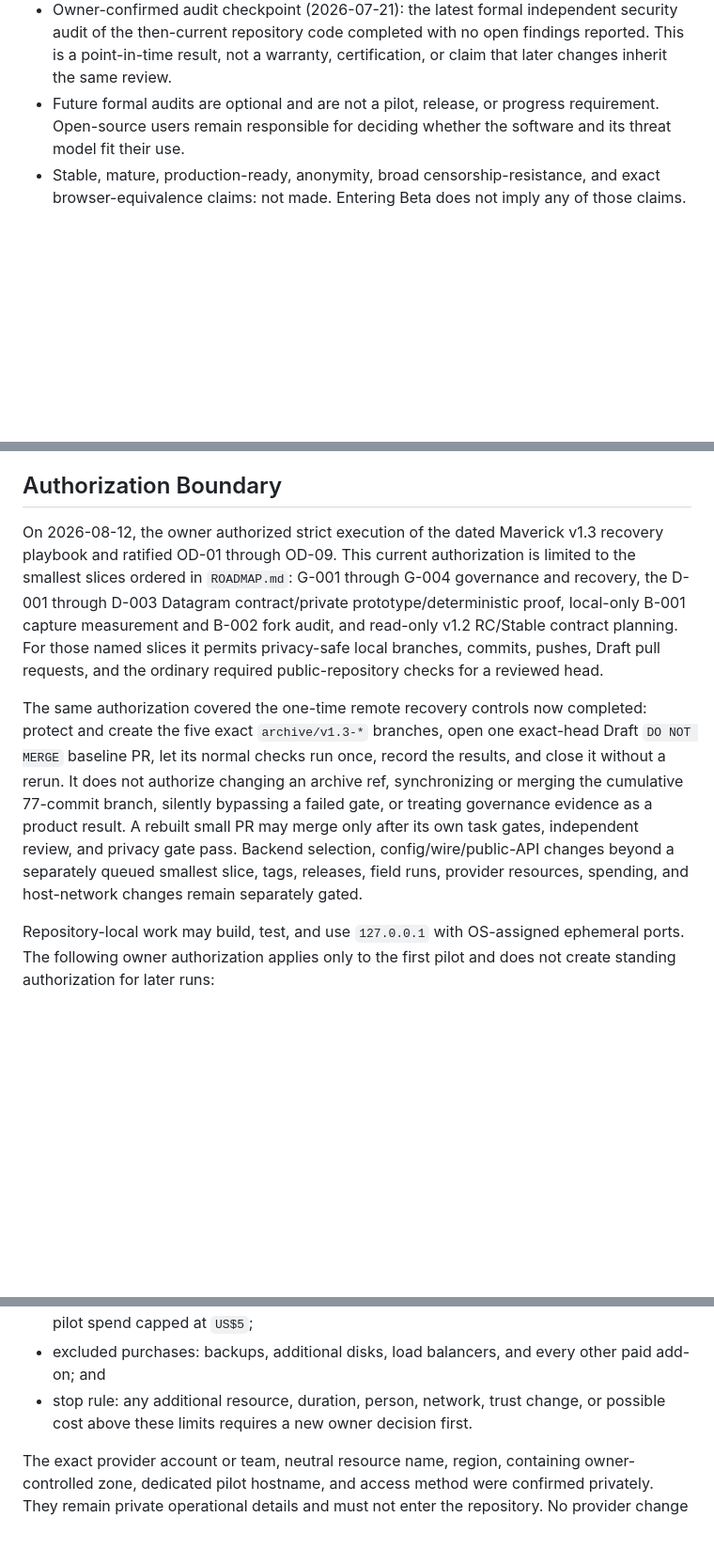
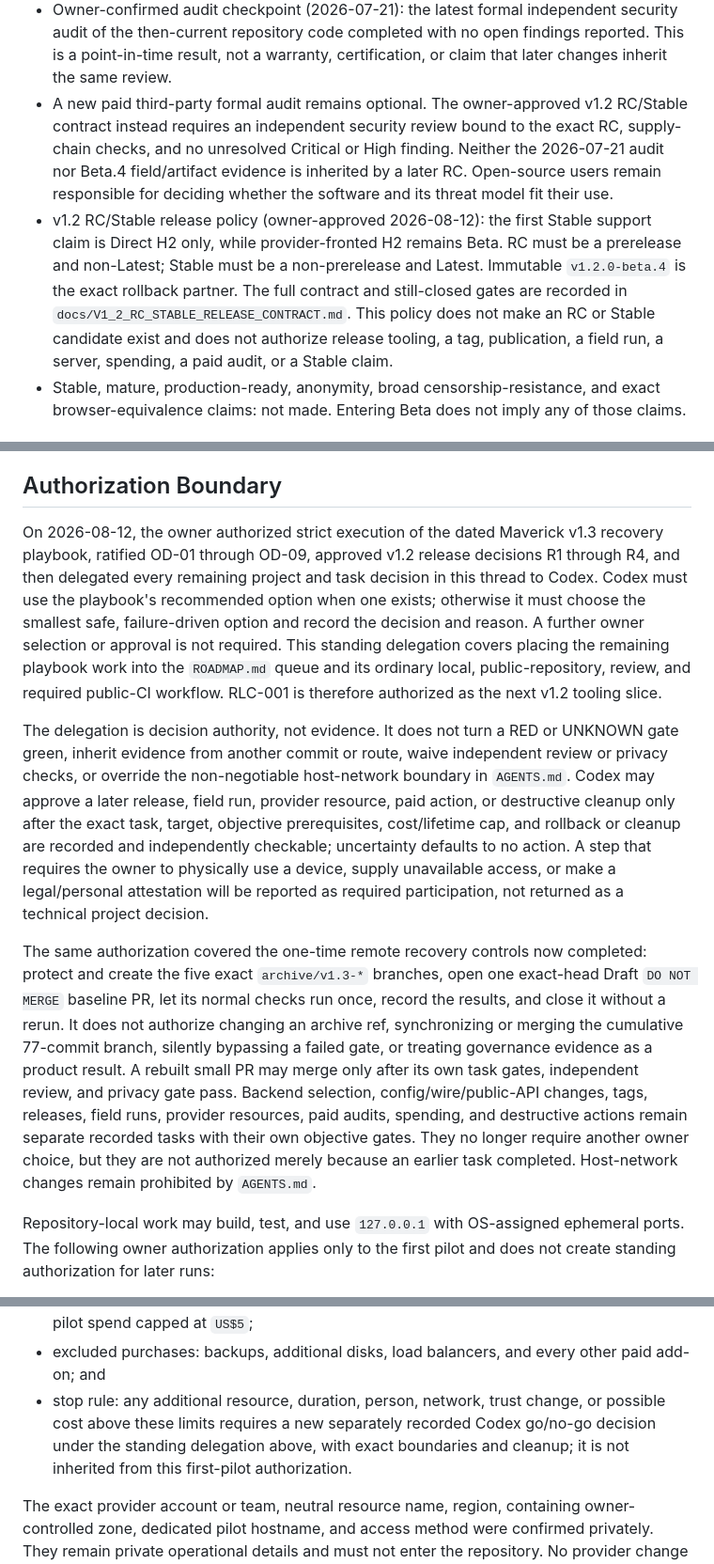
Before and after one commit to ilhaformosa/maverick, a Markdown page: STATUS.md, 3 parts joined by grey strips. Shown at 94% size. Rendered like a GitHub page; blank space fills up the shorter version.

Commit message:
docs: freeze v1.2 RC and Stable contract

```diff
--- a/STATUS.md
+++ b/STATUS.md
@@ -210,9 +210,21 @@ censorship resistance, production readiness, or browser identity.
   security audit of the then-current repository code completed with no open
   findings reported. This is a point-in-time result, not a warranty,
   certification, or claim that later changes inherit the same review.
-- Future formal audits are optional and are not a pilot, release, or progress
-  requirement. Open-source users remain responsible for deciding whether the
-  software and its threat model fit their use.
+- A new paid third-party formal audit remains optional. The owner-approved
+  v1.2 RC/Stable contract instead requires an independent security review bound
+  to the exact RC, supply-chain checks, and no unresolved Critical or High
+  finding. Neither the 2026-07-21 audit nor Beta.4 field/artifact evidence is
+  inherited by a later RC. Open-source users remain responsible for deciding
+  whether the software and its threat model fit their use.
+- v1.2 RC/Stable release policy (owner-approved 2026-08-12): the first Stable
+  support claim is Direct H2 only, while provider-fronted H2 remains Beta. RC
+  must be a prerelease and non-Latest; Stable must be a non-prerelease and
+  Latest. Immutable `v1.2.0-beta.4` is the exact rollback partner. The full
+  contract and still-closed gates are recorded in
+  `docs/V1_2_RC_STABLE_RELEASE_CONTRACT.md`. This policy does not make an RC or
+  Stable candidate exist and does not authorize release tooling, a tag,
+  publication, a field run, a server, spending, a paid audit, or a Stable
+  claim.
 - Stable, mature, production-ready, anonymity, broad censorship-resistance, and
   exact browser-equivalence claims: not made. Entering Beta does not imply any
   of those claims.
@@ -701,14 +713,26 @@ provider-independent claims.
 ## Authorization Boundary
 
 On 2026-08-12, the owner authorized strict execution of the dated Maverick
-v1.3 recovery playbook and ratified OD-01 through OD-09. This current
-authorization is limited to the smallest slices ordered in `ROADMAP.md`:
-G-001 through G-004 governance and recovery, the D-001 through D-003
-Datagram contract/private prototype/deterministic proof, local-only B-001
-capture measurement and B-002 fork audit, and read-only v1.2 RC/Stable contract
-planning. For those named slices it permits privacy-safe local branches,
-commits, pushes, Draft pull requests, and the ordinary required public-repository
-checks for a reviewed head.
+v1.3 recovery playbook, ratified OD-01 through OD-09, approved v1.2 release
+decisions R1 through R4, and then delegated every remaining project and task
+decision in this thread to Codex. Codex must use the playbook's recommended
+option when one exists; otherwise it must choose the smallest safe,
+failure-driven option and record the decision and reason. A further owner
+selection or approval is not required. This standing delegation covers placing
+the remaining playbook work into the `ROADMAP.md` queue and its ordinary local,
+public-repository, review, and required public-CI workflow. RLC-001 is therefore
+authorized as the next v1.2 tooling slice.
+
+The delegation is decision authority, not evidence. It does not turn a RED or
+UNKNOWN gate green, inherit evidence from another commit or route, waive
+independent review or privacy checks, or override the non-negotiable host-network
+boundary in `AGENTS.md`. Codex may approve a later release, field run, provider
+resource, paid action, or destructive cleanup only after the exact task,
+target, objective prerequisites, cost/lifetime cap, and rollback or cleanup are
+recorded and independently checkable; uncertainty defaults to no action. A step
+that requires the owner to physically use a device, supply unavailable access,
+or make a legal/personal attestation will be reported as required participation,
+not returned as a technical project decision.
 
 The same authorization covered the one-time remote recovery controls now
 completed: protect and create the five exact `archive/v1.3-*` branches, open one
@@ -718,8 +742,11 @@ an archive ref, synchronizing or merging the cumulative 77-commit branch,
 silently bypassing a failed gate, or treating governance evidence as a product
 result. A rebuilt small PR may merge only after its own task gates, independent
 review, and privacy gate pass. Backend selection, config/wire/public-API
-changes beyond a separately queued smallest slice, tags, releases, field runs,
-provider resources, spending, and host-network changes remain separately gated.
+changes, tags, releases, field runs, provider resources, paid audits, spending,
+and destructive actions remain separate recorded tasks with their own
+objective gates. They no longer require another owner choice, but they are not
+authorized merely because an earlier task completed. Host-network changes
+remain prohibited by `AGENTS.md`.
 
 Repository-local work may build, test, and use `127.0.0.1` with OS-assigned
 ephemeral ports. The following owner authorization applies only to the first
@@ -747,7 +774,9 @@ pilot and does not create standing authorization for later runs:
 - excluded purchases: backups, additional disks, load balancers, and every
   other paid add-on; and
 - stop rule: any additional resource, duration, person, network, trust change,
-  or possible cost above these limits requires a new owner decision first.
+  or possible cost above these limits requires a new separately recorded Codex
+  go/no-go decision under the standing delegation above, with exact boundaries
+  and cleanup; it is not inherited from this first-pilot authorization.
 
 The exact provider account or team, neutral resource name, region, containing
 owner-controlled zone, dedicated pilot hostname, and access method were
```
Also changed, not shown: other parts of STATUS.md (+13 -9 lines), ROADMAP.md (+35 -21 lines), docs/V1_2_RC_STABLE_RELEASE_CONTRACT.md (added, +197 -0 lines).
